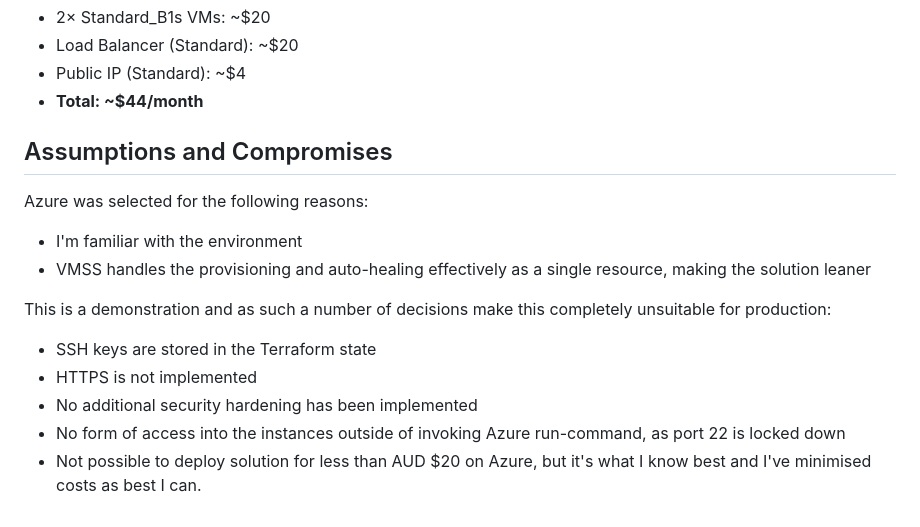
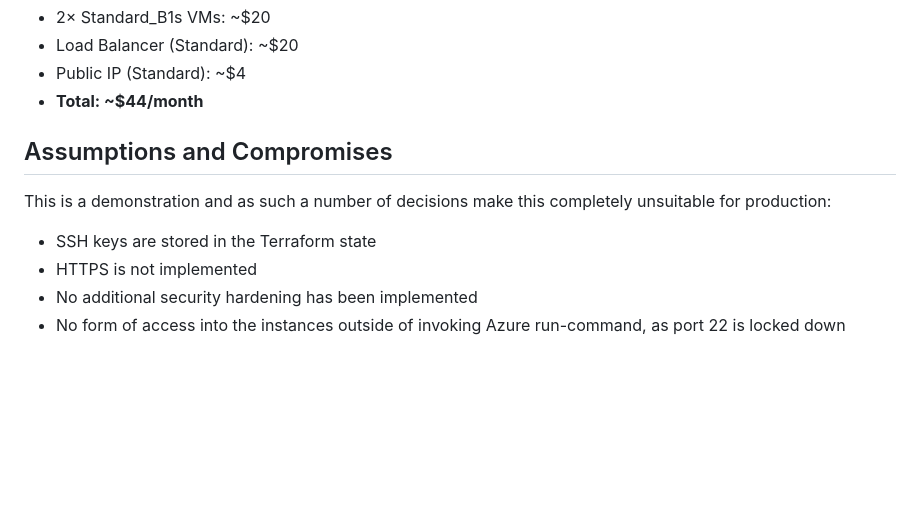
Before and after one commit to josh-at-icarite/terraform-161225, a Markdown page: README.md, the part around the change. Drawn GitHub-style; blank space fills up the shorter version.

```diff
--- a/README.md
+++ b/README.md
@@ -137,15 +137,9 @@ Cost Estimate
 Assumptions and Compromises
 -------------
 
-Azure was selected for the following reasons:
-
-- I'm familiar with the environment
-- VMSS handles the provisioning and auto-healing effectively as a single resource, making the solution leaner
-
 This is a demonstration and as such a number of decisions make this completely unsuitable for production:
 
 - SSH keys are stored in the Terraform state
 - HTTPS is not implemented
 - No additional security hardening has been implemented
 - No form of access into the instances outside of invoking Azure run-command, as port 22 is locked down
-- Not possible to deploy solution for less than AUD $20 on Azure, but it's what I know best and I've minimised costs as best I can.
```
